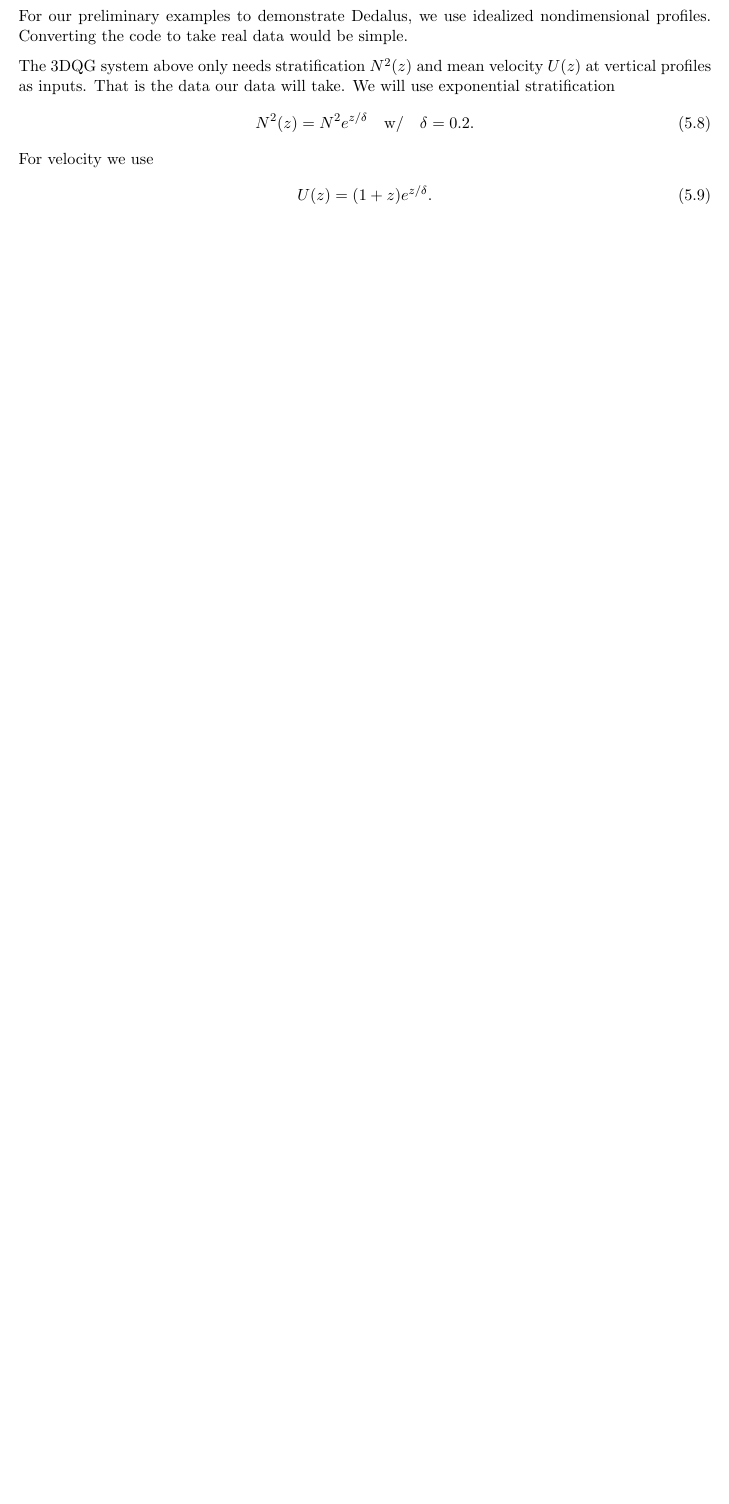
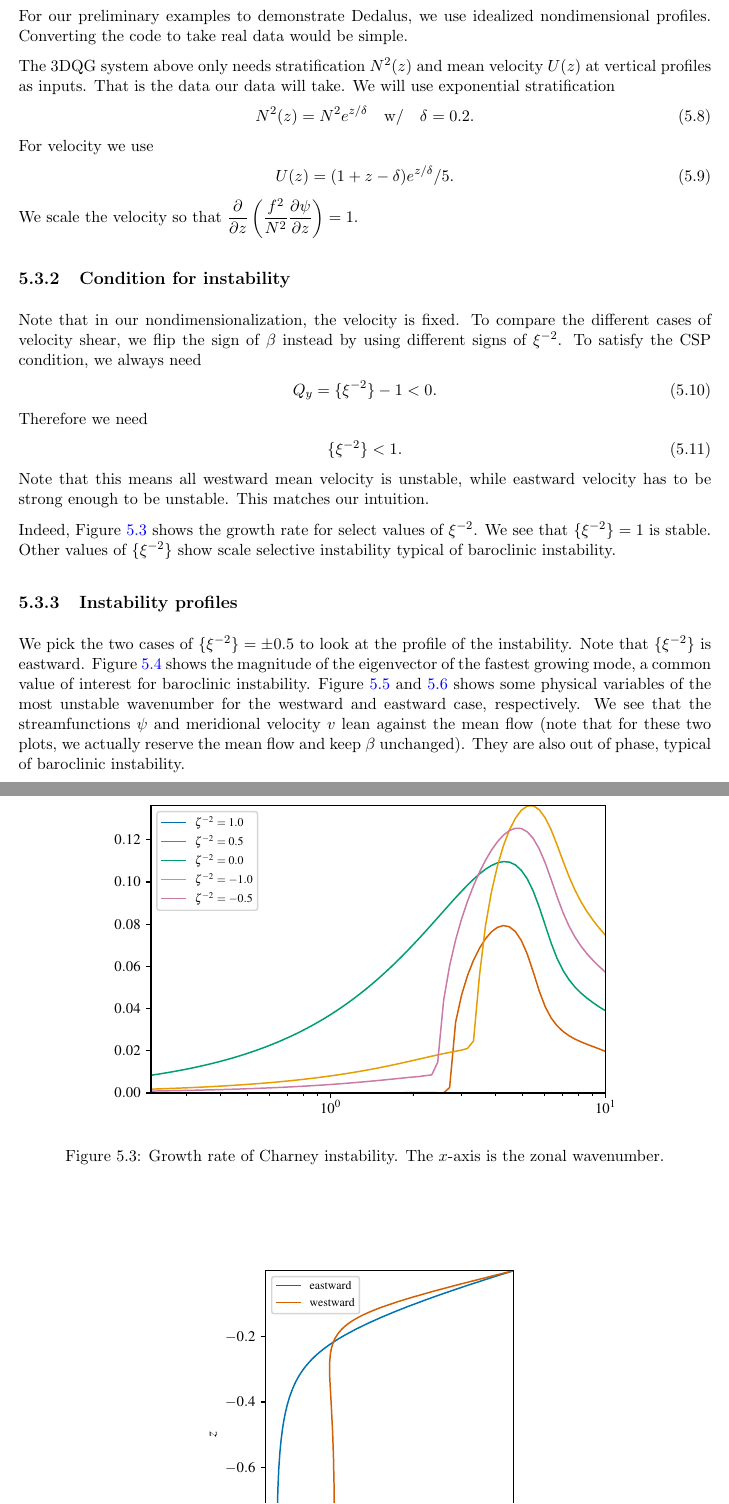
Before and after one commit to Empyreal092/GFD_in_Dedalus, a LaTeX book (main.tex, which reads 3DQG_Linstab/doc.tex): part of page 28 of 31 before the commit and two parts of pages 30 and 31 of 37 after it, the two joined at a grey line, cut so that both start at the same text, the shorter picture padded with empty space. Compiled offline with pdfLaTeX.

Commit message:
done with note

```diff
--- a/3DQG_Linstab/doc.tex
+++ b/3DQG_Linstab/doc.tex
@@ -33,5 +49,29 @@ The 3DQG system above only needs stratification $N^2(z)$ and mean velocity $U(z)
 \end{align}
 For velocity we use
 \begin{align}
-    U(z) = (1+z)e^{z/\delta}.
+    U(z) = (1+z-\delta)e^{z/\delta}/5.
 \end{align}
+We scale the velocity so that $\dsp{\frac{\pe}{\pe z}\left(\frac{f^2}{N^2}\frac{\pe\psi}{\pe z}\right)}=1$.
+
+\subsection{Condition for instability}
+Note that in our nondimensionalization, the velocity is fixed. To compare the different cases of velocity shear, we flip the sign of $\beta$ instead by using different signs of $\xi^{-2}$. To satisfy the CSP condition, we always need
+\begin{align}
+    Q_y = \{\xi^{-2}\}-1<0.
+\end{align}
+Therefore we need
+\begin{align}
+    \{\xi^{-2}\}<1.
+\end{align}
+Note that this means all westward mean velocity is unstable, while eastward velocity has to be strong enough to be unstable. This matches our intuition.
+
+Indeed, Figure \ref{fig:Charney_evalparam} shows the growth rate for select values of $\xi^{-2}$. We see that $\{\xi^{-2}\}=1$ is stable. Other values of $\{\xi^{-2}\}$ show scale selective instability typical of baroclinic instability.
+
+\begin{figure}
+    \centering
+    \includegraphics{Charney_evalparam}
+    \caption{Growth rate of Charney instability. The $x$-axis is the zonal wavenumber.}
+    \label{fig:Charney_evalparam}
+\end{figure}
+
+\subsection{Instability profiles}
+We pick the two cases of $\{\xi^{-2}\}=\pm0.5$ to look at the profile of the instability. Note that $\{\xi^{-2}\}$ is eastward. Figure \ref{fig:Charney_evecmag} shows the magnitude of the eigenvector of the fastest growing mode, a common value of interest for baroclinic instability. Figure \ref{fig:Charney_instabprofile_west} and \ref{fig:Charney_instabprofile_east} shows some physical variables of the most unstable wavenumber for the westward and eastward case, respectively. We see that the streamfunctions $\psi$ and meridional velocity $v$ lean against the mean flow (note that for these two plots, we actually reserve the mean flow and keep $\beta$ unchanged). They are also out of phase, typical of baroclinic instability.
```
Also changed, not shown: 3DQG_Linstab/code/figs/Charney_evalparam.pdf (added), 3DQG_Linstab/code/figs/Charney_evecmag.pdf (added), 3DQG_Linstab/code/figs/Charney_instabprofile_east.pdf (added), 3DQG_Linstab/code/figs/Charney_instabprofile_west.pdf (added), 3DQG_Linstab/code/figs/Eady_matchvallis.pdf (added), 3DQG_Linstab/code/figs/Eady_profile.pdf (added), 3DQG_Linstab/doc.tex (39 more changed lines).
